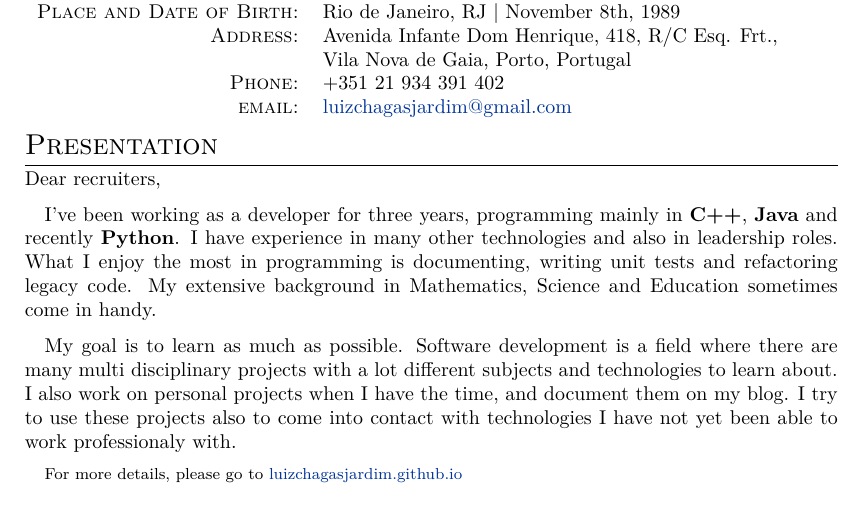
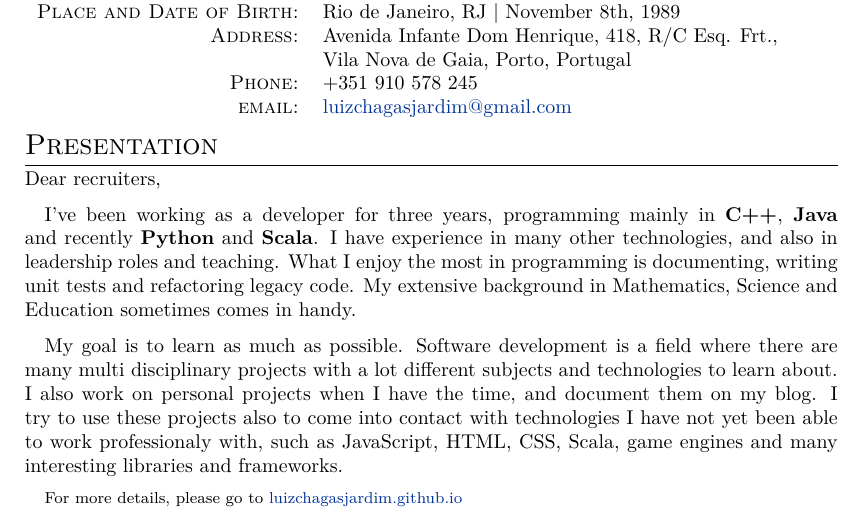
Before and after one commit to luizchagasjardim/luizchagasjardim.github.io, a LaTeX CV (files/curriculum.tex): part of page 1 of 2, cut so that both start at the same text. Compiled offline with XeLaTeX; a missing font is replaced by an installed copy or a similar font.

Commit message:
curriculum update (phone and presentation letter)

```diff
--- a/files/curriculum.tex
+++ b/files/curriculum.tex
@@ -84,7 +84,7 @@
 \begin{tabular}{rl}
     \textsc{Place and Date of Birth:} & Rio de Janeiro, RJ  | November 8th, 1989 \\
     \textsc{Address:}   & Avenida Infante Dom Henrique, 418, R/C Esq. Frt.,\\& Vila Nova de Gaia, Porto, Portugal \\
-    \textsc{Phone:}     & +351 21 934 391 402\\
+    \textsc{Phone:}     & +351 910 578 245\\
     \textsc{email:}     & \href{mailto:luizchagasjardim@gmail.com}{luizchagasjardim@gmail.com} \\
 \end{tabular}
 
@@ -93,9 +93,9 @@ Dear recruiters,
 
 \if \cvtype d
 %developer
-{\quad}I've been working as a developer for three years, programming mainly in \textbf{C++}, \textbf{Java} and recently \textbf{Python}. I have experience in many other technologies and also in leadership roles. What I enjoy the most in programming is documenting, writing unit tests and refactoring legacy code. My extensive background in Mathematics, Science and Education sometimes come in handy.
+{\quad}I've been working as a developer for three years, programming mainly in \textbf{C++}, \textbf{Java} and recently \textbf{Python} and \textbf{Scala}. I have experience in many other technologies, and also in leadership roles and teaching. What I enjoy the most in programming is documenting, writing unit tests and refactoring legacy code. My extensive background in Mathematics, Science and Education sometimes comes in handy.
 
-{\quad}My goal is to learn as much as possible. Software development is a field where there are many multi	disciplinary projects with a lot different subjects and technologies to learn about. I also work on personal projects when I have the time, and document them on my blog. I try to use these projects also to come into contact with technologies I have not yet been able to work professionaly with.
+{\quad}My goal is to learn as much as possible. Software development is a field where there are many multi disciplinary projects with a lot different subjects and technologies to learn about. I also work on personal projects when I have the time, and document them on my blog. I try to use these projects also to come into contact with technologies I have not yet been able to work professionaly with, such as JavaScript, HTML, CSS, Scala, game engines and many interesting libraries and frameworks.
 
 {\quad}\footnotesize{For more details, please go to \href{http://luizchagasjardim.github.io}{luizchagasjardim.github.io}}
 \else
```
Also changed, not shown: files/curriculum.pdf.
